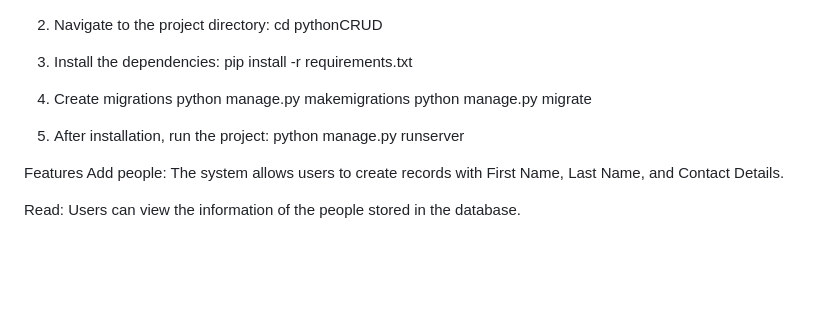
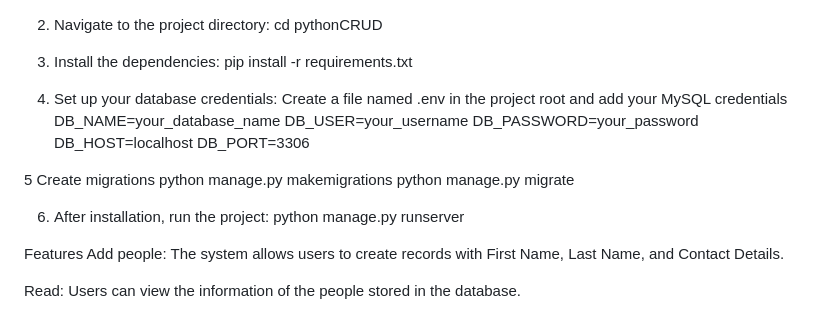
Before and after one commit to amandazve/pythonCRUD, a Markdown page: README.md, the part around one of its changes. Rendered like a GitHub page; blank space fills up the shorter version.

Commit message:
Updating Steps on Installation of README.md

```diff
--- a/README.md
+++ b/README.md
@@ -13,11 +13,19 @@ cd pythonCRUD
 3. Install the dependencies:
 pip install -r requirements.txt
 
-4. Create migrations
+4. Set up your database credentials:
+Create a file named .env in the project root and add your MySQL credentials
+DB_NAME=your_database_name
+DB_USER=your_username
+DB_PASSWORD=your_password
+DB_HOST=localhost
+DB_PORT=3306
+
+5 Create migrations
 python manage.py makemigrations
 python manage.py migrate
 
-5. After installation, run the project:
+6. After installation, run the project:
 python manage.py runserver
 
 
```
Also changed, not shown: other parts of README.md (+2 -1 lines).
